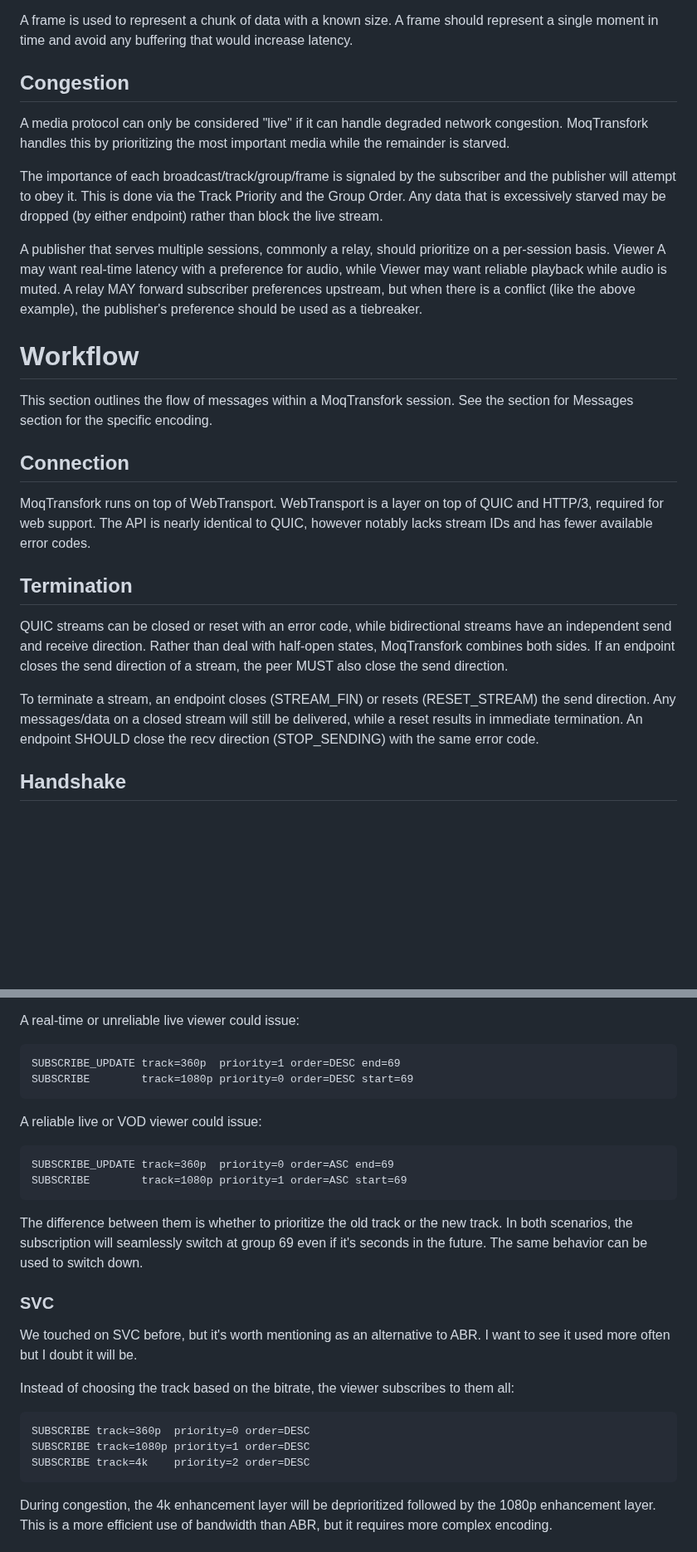
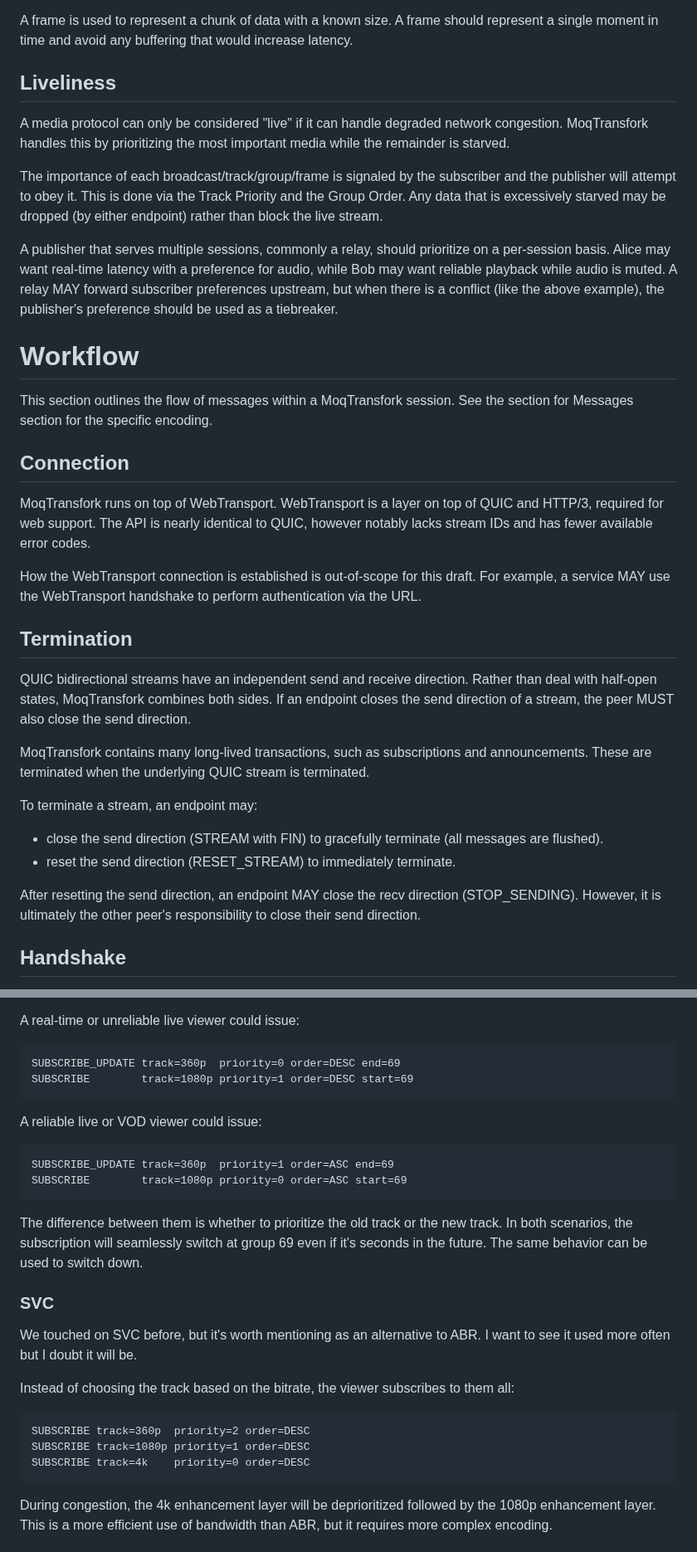
Before and after one commit to kixelated/moq-transfork, a Markdown page: draft-lcurley-moq-transfork.md, 2 parts joined by grey strips. Shown at 83% size. Rendered like a GitHub page; blank space fills up the shorter version.

```diff
--- a/draft-lcurley-moq-transfork.md
+++ b/draft-lcurley-moq-transfork.md
@@ -127,7 +123,7 @@ A frame is used to represent a chunk of data with a known size.
 A frame should represent a single moment in time and avoid any buffering that would increase latency.
 
 
-## Congestion
+## Liveliness
 A media protocol can only be considered "live" if it can handle degraded network congestion.
 MoqTransfork handles this by prioritizing the most important media while the remainder is starved.
 
@@ -136,7 +132,7 @@ This is done via the Track Priority and the Group Order.
 Any data that is excessively starved may be dropped (by either endpoint) rather than block the live stream.
 
 A publisher that serves multiple sessions, commonly a relay, should prioritize on a per-session basis.
-Viewer A may want real-time latency with a preference for audio, while Viewer may want reliable playback while audio is muted.
+Alice may want real-time latency with a preference for audio, while Bob may want reliable playback while audio is muted.
 A relay MAY forward subscriber preferences upstream, but when there is a conflict (like the above example), the publisher's preference should be used as a tiebreaker.
 
 
@@ -149,15 +145,24 @@ MoqTransfork runs on top of WebTransport.
 WebTransport is a layer on top of QUIC and HTTP/3, required for web support.
 The API is nearly identical to QUIC, however notably lacks stream IDs and has fewer available error codes.
 
+How the WebTransport connection is established is out-of-scope for this draft.
+For example, a service MAY use the WebTransport handshake to perform authentication via the URL.
+
+
 ## Termination
-QUIC streams can be closed or reset with an error code, while bidirectional streams have an independent send and receive direction.
+QUIC bidirectional streams have an independent send and receive direction.
 Rather than deal with half-open states, MoqTransfork combines both sides.
 If an endpoint closes the send direction of a stream, the peer MUST also close the send direction.
 
-To terminate a stream, an endpoint closes (STREAM_FIN) or resets (RESET_STREAM) the send direction.
-Any messages/data on a closed stream will still be delivered, while a reset results in immediate termination.
-An endpoint SHOULD close the recv direction (STOP_SENDING) with the same error code.
+MoqTransfork contains many long-lived transactions, such as subscriptions and announcements.
+These are terminated when the underlying QUIC stream is terminated.
 
+To terminate a stream, an endpoint may:
+- close the send direction (STREAM with FIN) to gracefully terminate (all messages are flushed).
+- reset the send direction (RESET_STREAM) to immediately terminate.
+
+After resetting the send direction, an endpoint MAY close the recv direction (STOP_SENDING).
+However, it is ultimately the other peer's responsibility to close their send direction.
 
 ## Handshake
 After a connection is established, the client opens a Session Stream and sends a SESSION_CLIENT message, to which the server replies with a SESSION_SERVER message.
@@ -928,15 +966,15 @@ For example, suppose a viewer is watching the 360p track and wants to switch to
 A real-time or unreliable live viewer could issue:
 
 ~~~
-SUBSCRIBE_UPDATE track=360p  priority=1 order=DESC end=69
-SUBSCRIBE        track=1080p priority=0 order=DESC start=69
+SUBSCRIBE_UPDATE track=360p  priority=0 order=DESC end=69
+SUBSCRIBE        track=1080p priority=1 order=DESC start=69
 ~~~
 
 A reliable live or VOD viewer could issue:
 
 ~~~
-SUBSCRIBE_UPDATE track=360p  priority=0 order=ASC end=69
-SUBSCRIBE        track=1080p priority=1 order=ASC start=69
+SUBSCRIBE_UPDATE track=360p  priority=1 order=ASC end=69
+SUBSCRIBE        track=1080p priority=0 order=ASC start=69
 ~~~
 
 The difference between them is whether to prioritize the old track or the new track.
@@ -950,9 +988,9 @@ I want to see it used more often but I doubt it will be.
 Instead of choosing the track based on the bitrate, the viewer subscribes to them all:
 
 ~~~
-SUBSCRIBE track=360p  priority=0 order=DESC
+SUBSCRIBE track=360p  priority=2 order=DESC
 SUBSCRIBE track=1080p priority=1 order=DESC
-SUBSCRIBE track=4k    priority=2 order=DESC
+SUBSCRIBE track=4k    priority=0 order=DESC
 ~~~
 
 During congestion, the 4k enhancement layer will be deprioritized followed by the 1080p enhancement layer.
```
Also changed, not shown: other parts of draft-lcurley-moq-transfork.md (+98 -69 lines).
